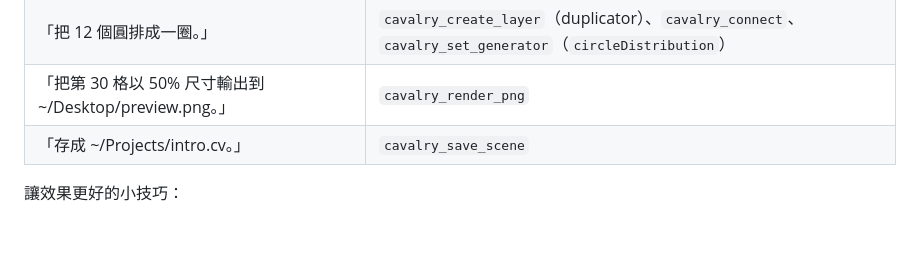
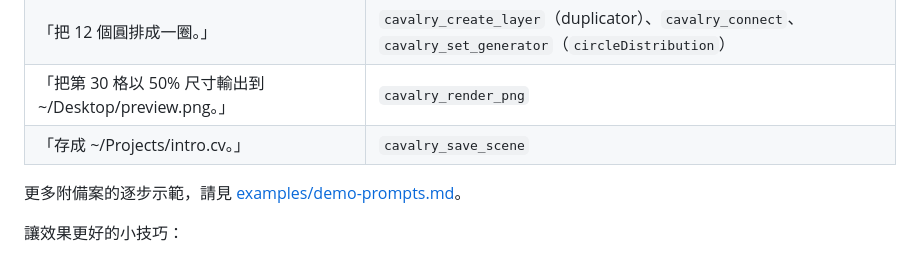
Before and after one commit to Pinyi333/Cavalry-mcp, a Markdown page: README.zh-TW.md, the part around the change. GitHub-like rendering; blank space fills up the shorter version.

```diff
--- a/README.zh-TW.md
+++ b/README.zh-TW.md
@@ -171,6 +171,8 @@ claude mcp add cavalry -- node /ABSOLUTE/PATH/TO/cavalry-mcp/dist/index.js
 | 「把第 30 格以 50% 尺寸輸出到 ~/Desktop/preview.png。」 | `cavalry_render_png`                                                                                     |
 | 「存成 ~/Projects/intro.cv。」                          | `cavalry_save_scene`                                                                                     |
 
+更多附備案的逐步示範，請見 [examples/demo-prompts.md](examples/demo-prompts.md)。
+
 讓效果更好的小技巧：
 
 - 寫入時如果出現 _「has no attribute」_，代表屬性路徑錯了。Cavalry 遇到錯誤路徑原本會直接忽略、不報錯，所以伺服器會先檢查每個路徑。請用 `cavalry_list_attributes` 查正確的路徑。2D 旋轉請用 `rotation.z`。
```
Also changed, not shown: README.md (+2 -0 lines), examples/demo-prompts.md (added, +137 -0 lines).
